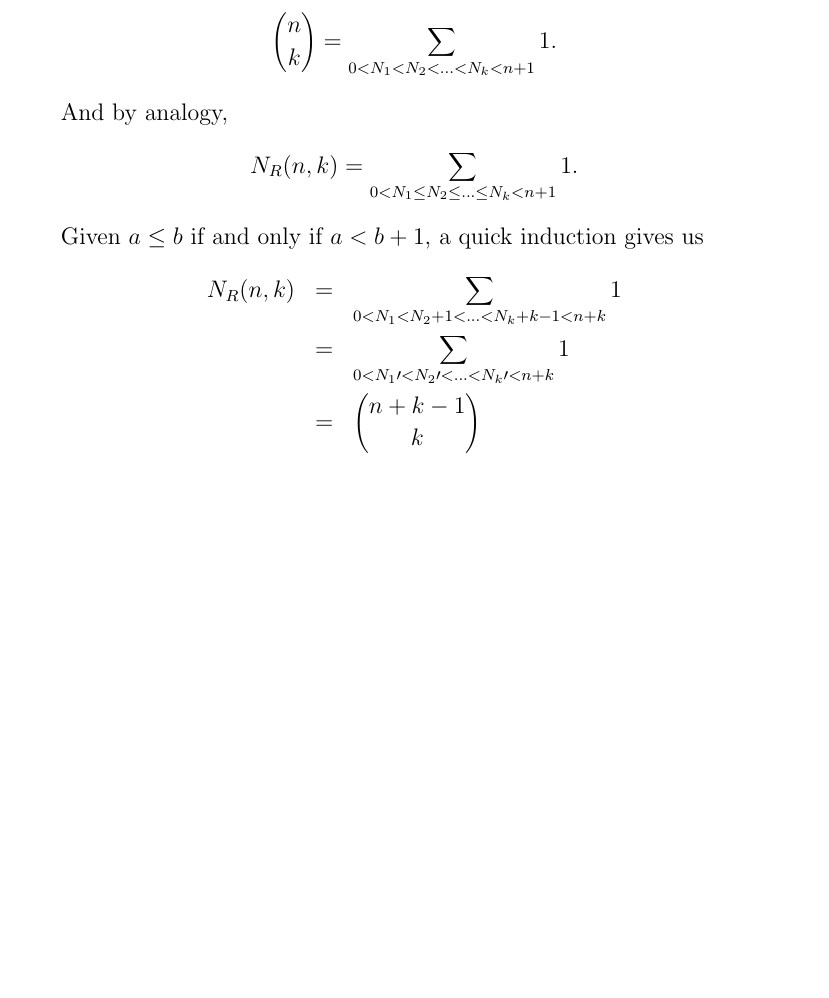
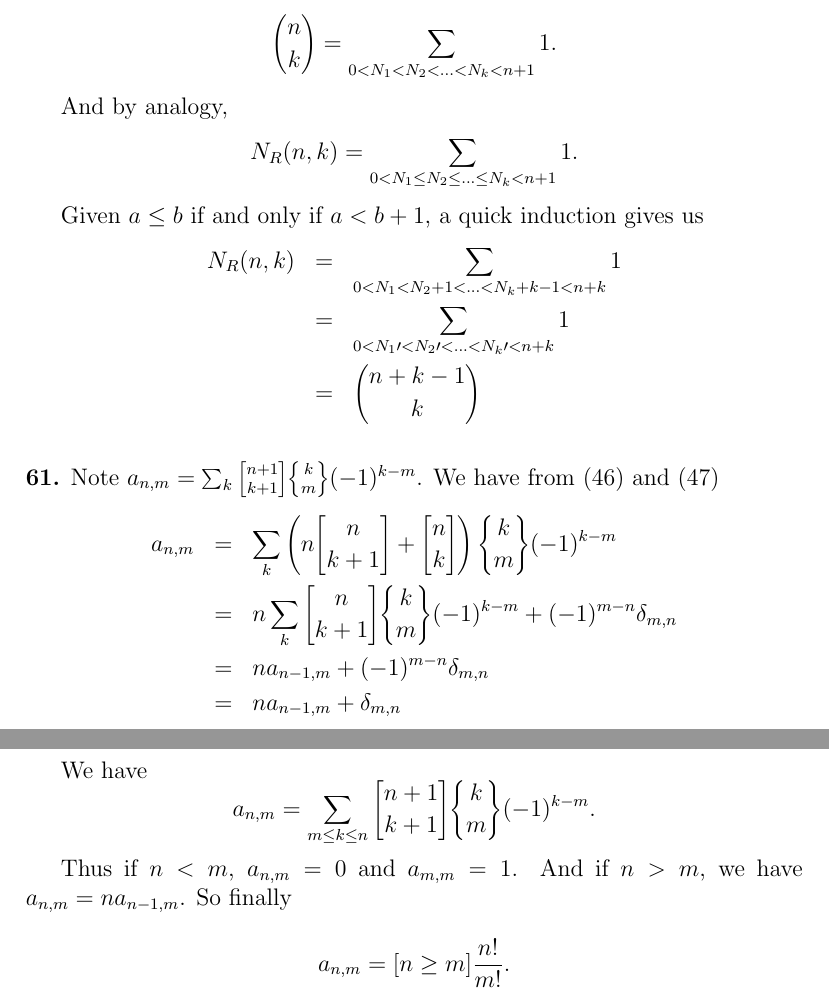
Before and after one commit to l0stman/taocp, a LaTeX document (chap1/1.2/1.2.6/1.2.6.tex): part of page 30 of 30 before the commit and two parts of pages 30 and 31 of 31 after it, the two joined at a grey line, cut so that both start at the same text, the shorter picture padded with empty space. Compiled offline with pdfLaTeX.

Commit message:
Add solution to exercise 61.

```diff
--- a/chap1/1.2/1.2.6/1.2.6.tex
+++ b/chap1/1.2/1.2.6/1.2.6.tex
@@ -1147,4 +1147,24 @@ Given $a\le b$ if and only if $a < b+1$, a quick induction gives us
   &=& {n+k-1 \choose k}
 \end{eqnarray*}
 
+\newpar{61} Note $a_{n,m} = \sum_k
+\stirlingone{n+1}{k+1}\stirlingtwo{k}{m}(-1)^{k-m}$.  We have from
+$(46)$ and $(47)$
+\begin{eqnarray*}
+  a_{n,m} &=&
+  \sum_k \left( n \stirlingone{n}{k+1} + \stirlingone{n}{k}\right)
+  \stirlingtwo{k}{m} (-1)^{k-m} \\
+  &=& n \sum_k \stirlingone{n}{k+1} \stirlingtwo{k}{m} (-1)^{k-m} +
+  (-1)^{m-n} \delta_{m,n} \\
+  &=& n a_{n-1,m} + (-1)^{m-n}\delta_{m,n} \\
+  &=& n a_{n-1,m} + \delta_{m,n}
+\end{eqnarray*}
+
+We have
+\[ a_{n,m} = \sum_{m \le k \le n} \stirlingone{n+1}{k+1}
+\stirlingtwo{k}{m}(-1)^{k-m}.\]
+
+Thus if $n<m$, $a_{n,m} = 0$ and $a_{m,m} = 1$.  And if $n > m$, we
+have $a_{n,m} = n a_{n-1,m}$.  So finally
+\[ a_{n,m} = [ n \ge m ] \frac{n!}{m!}.\]
 \end{document}
```
